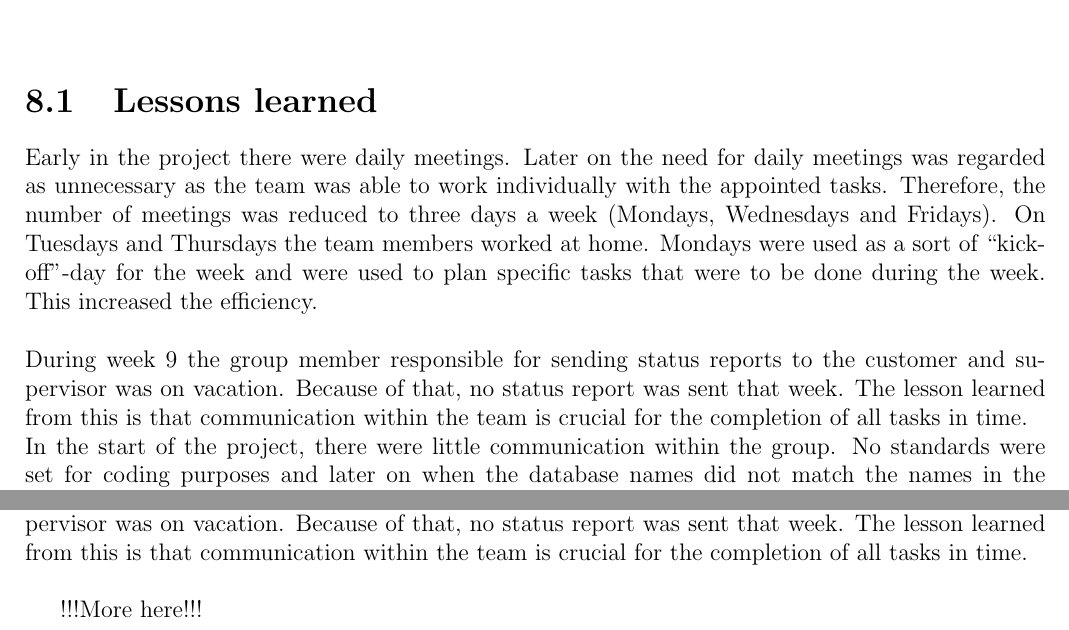
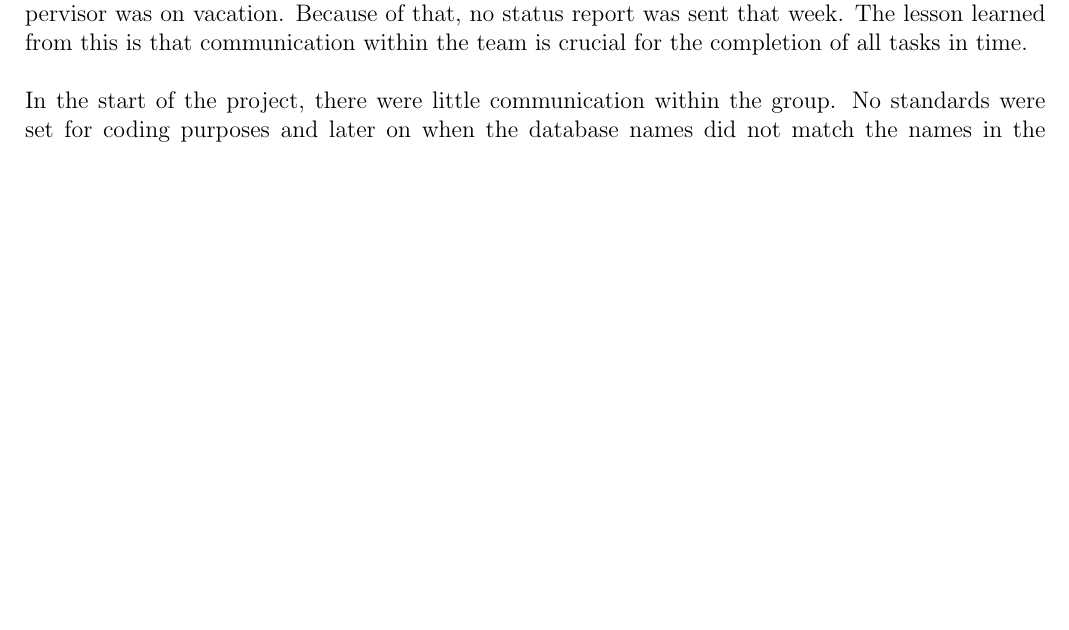
Before and after one commit to Jimtrim/dontpanic_docs, a LaTeX thesis (main.tex, which reads pages/project_evaluation.tex): two parts of pages 42 and 43 of 50 before the commit and part of page 43 of 50 after it, the two joined at a grey line, cut at the place of the change, the shorter picture padded with empty space. Compiled offline with pdfLaTeX.

Commit message:
2x lessons learned, fjerna 1

```diff
--- a/pages/project_evaluation.tex
+++ b/pages/project_evaluation.tex
@@ -1,15 +1,4 @@
 \chapter{Project evaluation}
-
-\section{Lessons learned}
-
-Early in the project there were daily meetings. Later on the need for daily meetings was regarded as unnecessary as the team was able to work individually with the appointed tasks. Therefore, the number of meetings was reduced to three days a week (Mondays, Wednesdays and Fridays). On Tuesdays and Thursdays the team members worked at home. Mondays were used as a sort of “kick-off”-day for the week and were used to plan specific tasks that were to be done during the week. This increased the efficiency.\\
-\\
-During week 9 the group member responsible for sending status reports to the customer and supervisor was on vacation. Because of that, no status report was sent that week. The lesson learned from this is that communication within the team is crucial for the completion of all tasks in time.
-\\
-In the start of the project, there were little communication within the group. No standards were set
-for coding purposes and later on when the database names did not match the names in the program, there were some unnescessary
-problems. This was solved by setting code standards and better communication between the different
-parts of the team.
 
 \section{Team}
 
@@ -40,5 +29,8 @@ Will be added when coding is complete.
 Early in the project there were daily meetings. Later on the need for daily meetings was regarded as unnecessary as the team was able to work individually with the appointed tasks. Therefore, the number of meetings was reduced to three days a week (Mondays, Wednesdays and Fridays). On Tuesdays and Thursdays the team members worked at home. Mondays were used as a sort of “kick-off”-day for the week and were used to plan specific tasks that were to be done during the week. This increased the efficiency.\\
 \\
 During week 9 the group member responsible for sending status reports to the customer and supervisor was on vacation. Because of that, no status report was sent that week. The lesson learned from this is that communication within the team is crucial for the completion of all tasks in time.\\
-
-!!!More here!!!
+\\
+In the start of the project, there were little communication within the group. No standards were set
+for coding purposes and later on when the database names did not match the names in the program, there were some unnescessary
+problems. This was solved by setting code standards and better communication between the different
+parts of the team.
```
